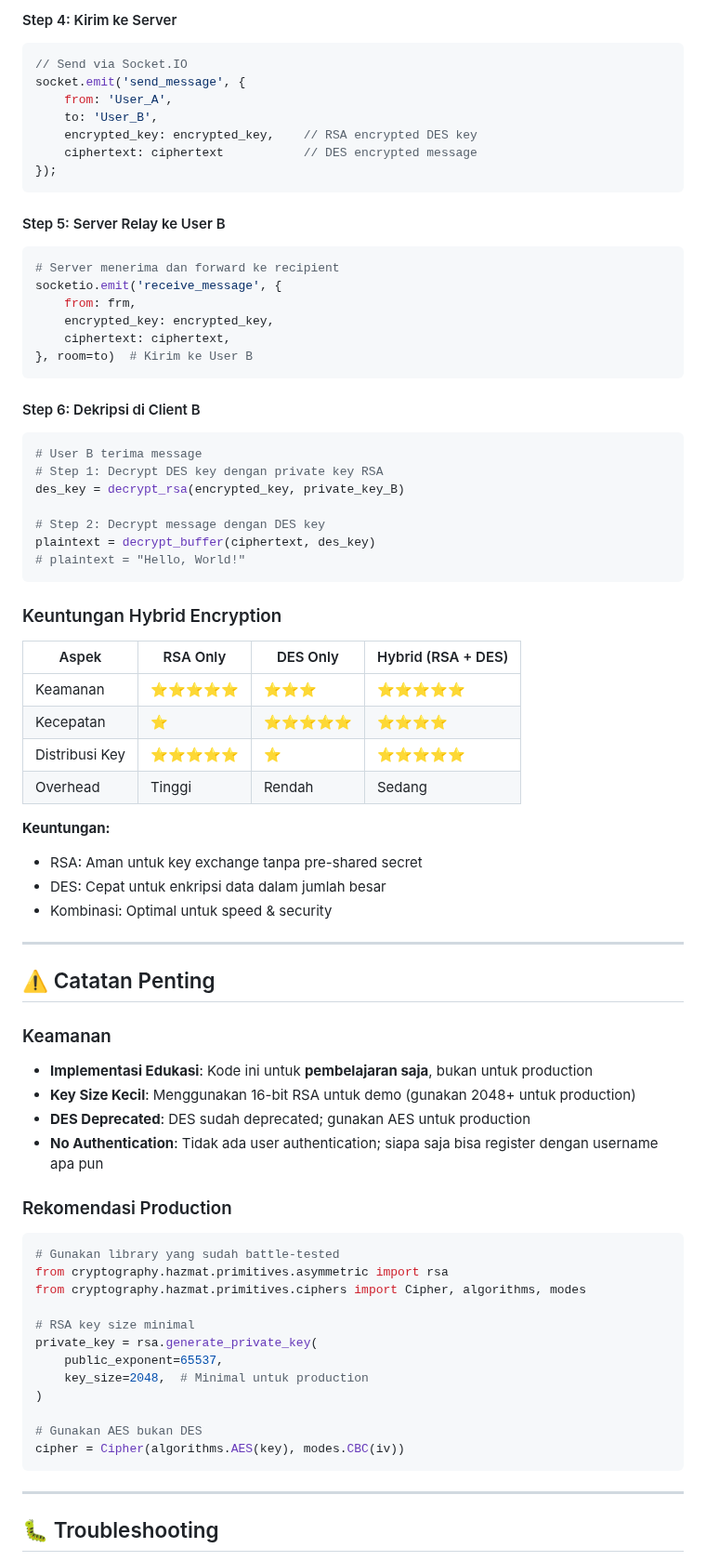
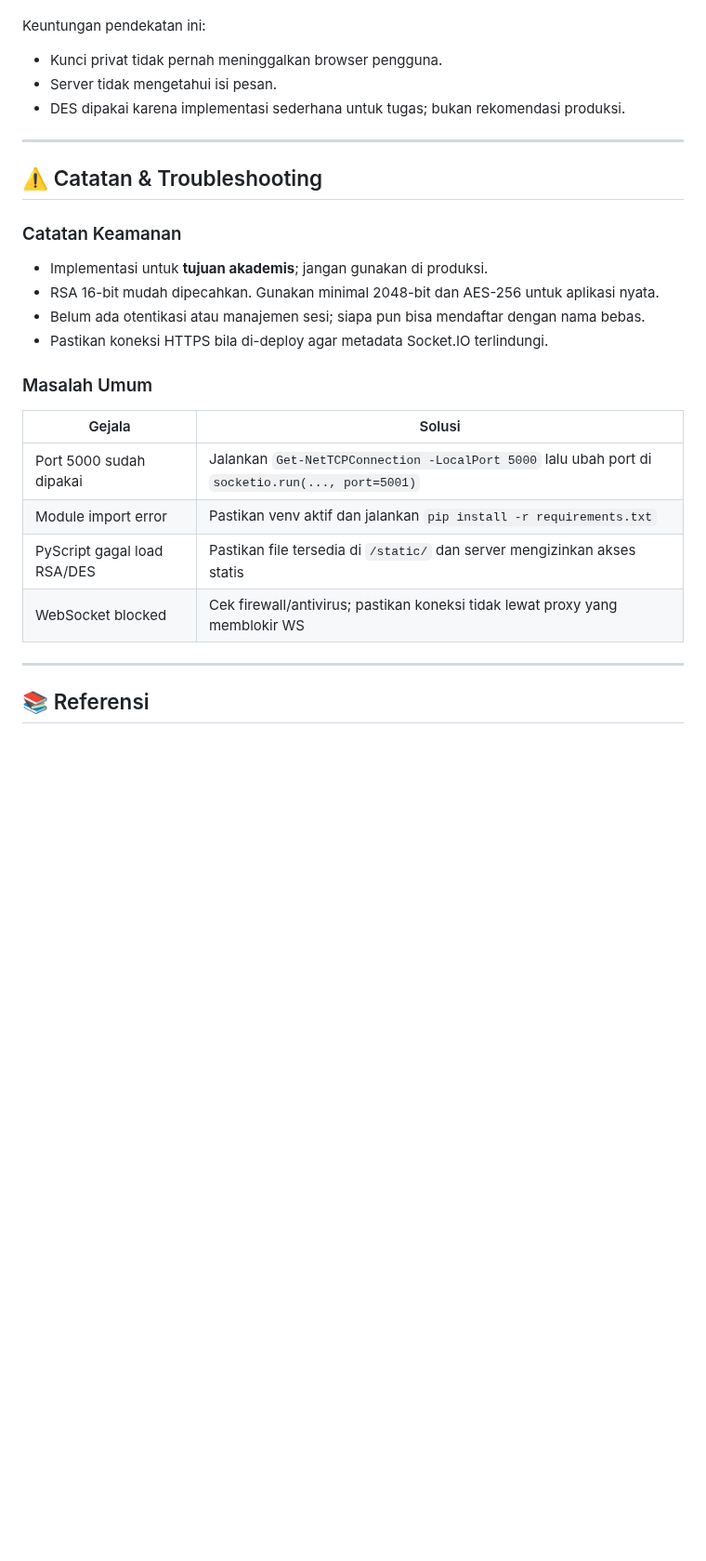
Before and after one commit to biobinary/Tugas-3-KI, a Markdown page: README.md, the part around one of its changes. Shown at 93% size. Drawn GitHub-style; blank space fills up the shorter version.

````diff
--- a/README.md
+++ b/README.md
@@ -315,78 +200,28 @@ encrypted_key = encrypt_rsa(des_key, public_key_B)
-#### Step 4: Kirim ke Server
-```javascript
-// Send via Socket.IO
-socket.emit('send_message', {
-    from: 'User_A',
-    to: 'User_B',
-    encrypted_key: encrypted_key,    // RSA encrypted DES key
-    ciphertext: ciphertext           // DES encrypted message
-});
-```
-
-#### Step 5: Server Relay ke User B
-```python
-# Server menerima dan forward ke recipient
-socketio.emit('receive_message', {
-    from: frm,
-    encrypted_key: encrypted_key,
-    ciphertext: ciphertext,
-}, room=to)  # Kirim ke User B
-```
-
-#### Step 6: Dekripsi di Client B
-```python
-# User B terima message
-# Step 1: Decrypt DES key dengan private key RSA
-des_key = decrypt_rsa(encrypted_key, private_key_B)
-
-# Step 2: Decrypt message dengan DES key
-plaintext = decrypt_buffer(ciphertext, des_key)
-# plaintext = "Hello, World!"
-```
-
-### Keuntungan Hybrid Encryption
-
-| Aspek | RSA Only | DES Only | Hybrid (RSA + DES) |
-|-------|----------|----------|-------------------|
-| Keamanan | ⭐⭐⭐⭐⭐ | ⭐⭐⭐ | ⭐⭐⭐⭐⭐ |
-| Kecepatan | ⭐ | ⭐⭐⭐⭐⭐ | ⭐⭐⭐⭐ |
-| Distribusi Key | ⭐⭐⭐⭐⭐ | ⭐ | ⭐⭐⭐⭐⭐ |
-| Overhead | Tinggi | Rendah | Sedang |
-
-**Keuntungan:**
-- RSA: Aman untuk key exchange tanpa pre-shared secret
-- DES: Cepat untuk enkripsi data dalam jumlah besar
-- Kombinasi: Optimal untuk speed & security
+Keuntungan pendekatan ini:
+- Kunci privat tidak pernah meninggalkan browser pengguna.
+- Server tidak mengetahui isi pesan.
+- DES dipakai karena implementasi sederhana untuk tugas; bukan rekomendasi produksi.
 
 ---
 
-## ⚠️ Catatan Penting
+## ⚠️ Catatan & Troubleshooting
 
-### Keamanan
+### Catatan Keamanan
+- Implementasi untuk **tujuan akademis**; jangan gunakan di produksi.
+- RSA 16-bit mudah dipecahkan. Gunakan minimal 2048-bit dan AES-256 untuk aplikasi nyata.
+- Belum ada otentikasi atau manajemen sesi; siapa pun bisa mendaftar dengan nama bebas.
+- Pastikan koneksi HTTPS bila di-deploy agar metadata Socket.IO terlindungi.
 
-- **Implementasi Edukasi**: Kode ini untuk **pembelajaran saja**, bukan untuk production
-- **Key Size Kecil**: Menggunakan 16-bit RSA untuk demo (gunakan 2048+ untuk production)
-- **DES Deprecated**: DES sudah deprecated; gunakan AES untuk production
-- **No Authentication**: Tidak ada user authentication; siapa saja bisa register dengan username apa pun
+### Masalah Umum
 
-### Rekomendasi Production
-
-```python
-# Gunakan library yang sudah battle-tested
-from cryptography.hazmat.primitives.asymmetric import rsa
-from cryptography.hazmat.primitives.ciphers import Cipher, algorithms, modes
-
-# RSA key size minimal
-private_key = rsa.generate_private_key(
-    public_exponent=65537,
-    key_size=2048,  # Minimal untuk production
-)
-
-# Gunakan AES bukan DES
-cipher = Cipher(algorithms.AES(key), modes.CBC(iv))
-```
+| Gejala | Solusi |
+|--------|--------|
+| Port 5000 sudah dipakai | Jalankan `Get-NetTCPConnection -LocalPort 5000` lalu ubah port di `socketio.run(..., port=5001)` |
+| Module import error | Pastikan venv aktif dan jalankan `pip install -r requirements.txt` |
+| PyScript gagal load RSA/DES | Pastikan file tersedia di `/static/` dan server mengizinkan akses statis |
+| WebSocket blocked | Cek firewall/antivirus; pastikan koneksi tidak lewat proxy yang memblokir WS |
 
 ---
 
-## 🐛 Troubleshooting
+## 📚 Referensi
 
````
Also changed, not shown: other parts of README.md (+137 -290 lines).
